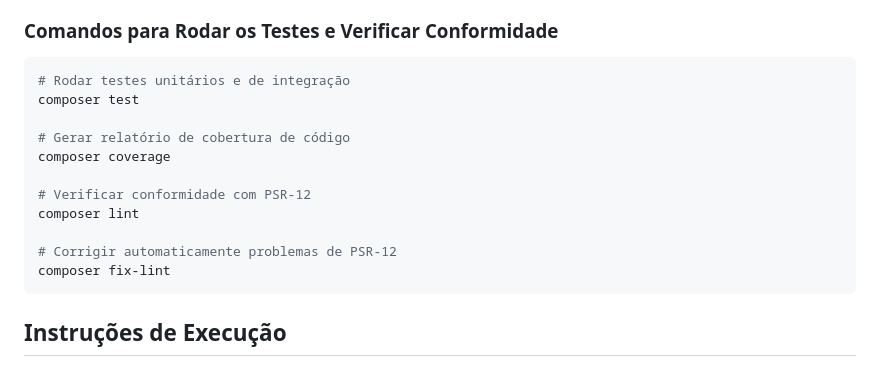
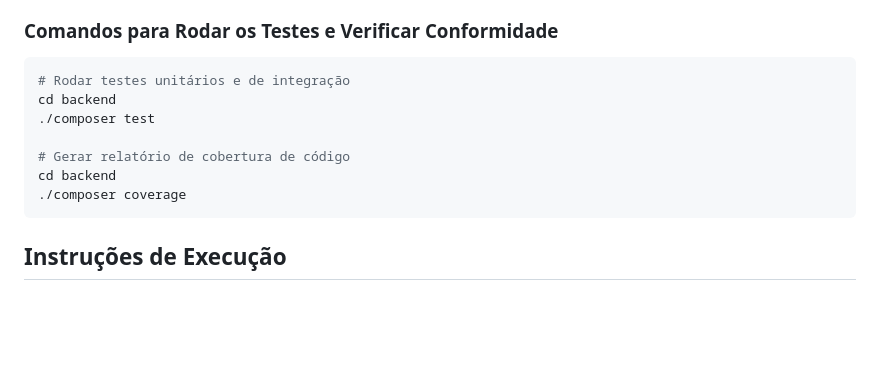
Before and after one commit to nathalyamaral/salesflow, a Markdown page: README.md, the part around the change. Rendered like a GitHub page; blank space fills up the shorter version.

Commit message:
chore: update readme

````diff
--- a/README.md
+++ b/README.md
@@ -46,16 +46,12 @@ O projeto segue as boas práticas de desenvolvimento, incluindo:
 ### Comandos para Rodar os Testes e Verificar Conformidade
 ```bash
 # Rodar testes unitários e de integração
-composer test
+cd backend
+./composer test
 
 # Gerar relatório de cobertura de código
-composer coverage
-
-# Verificar conformidade com PSR-12
-composer lint
-
-# Corrigir automaticamente problemas de PSR-12
-composer fix-lint
+cd backend
+./composer coverage
 ```
 
 ## Instruções de Execução
````
